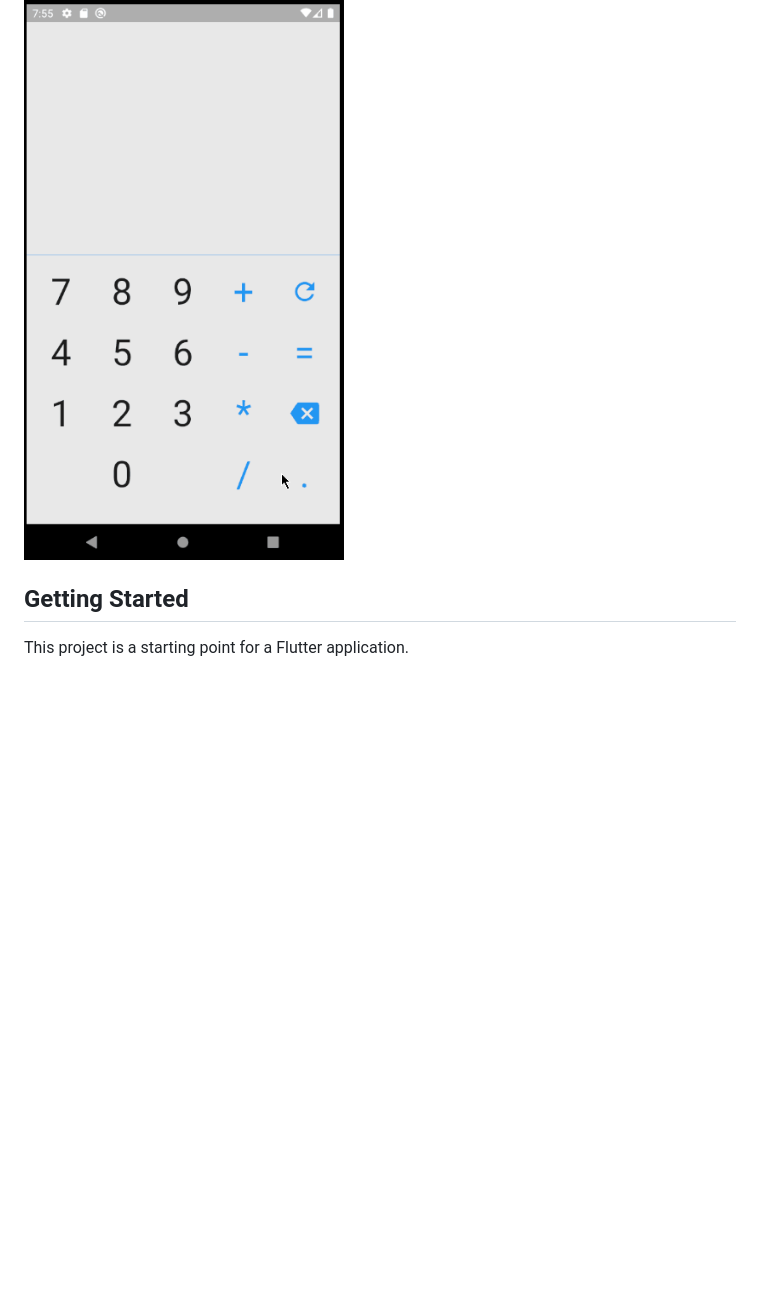
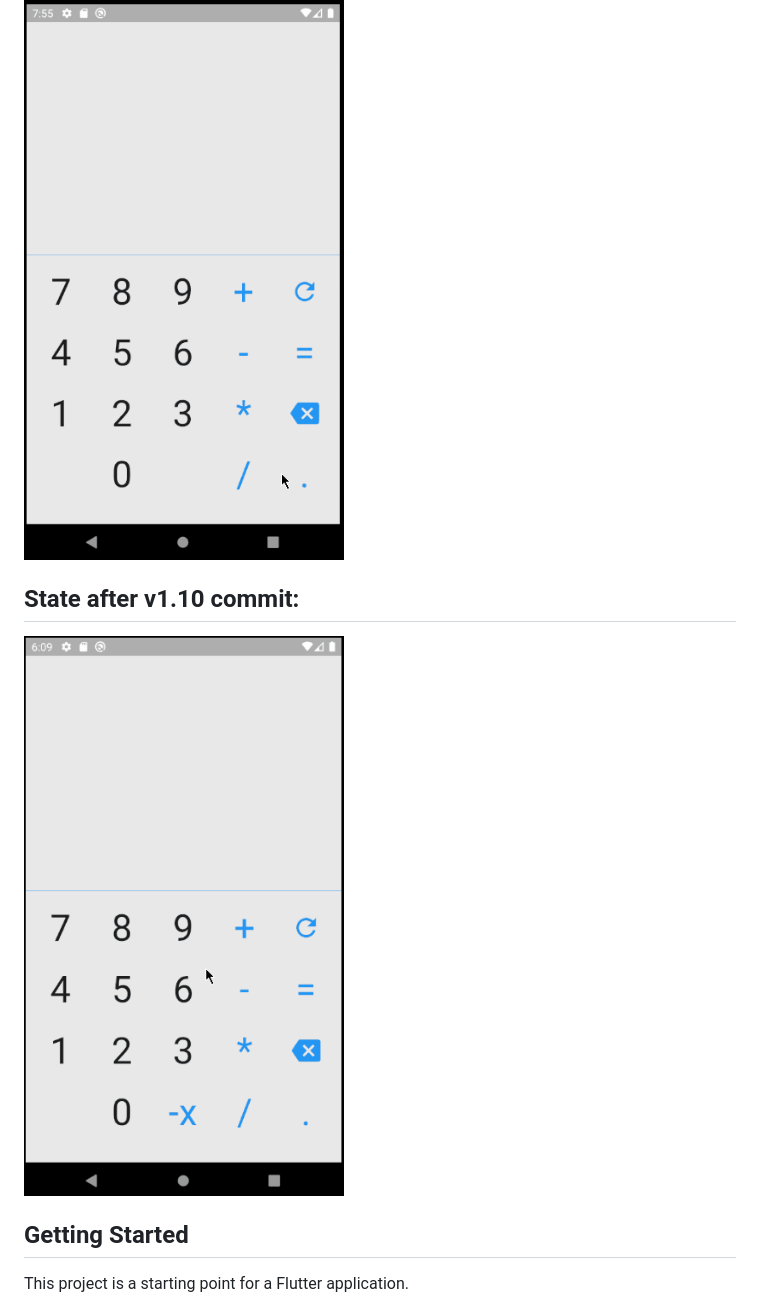
Before and after one commit to AmorimGabrielCE/FlutterProjectsPrototypes, a Markdown page: calculator_prototype/README.md, the part around the change. Drawn GitHub-style; pictures changed too: calculator_prototype/media/appGif_v1.10.gif (added); blank space fills up the shorter version.

Commit message:
Adding app gif in README.

```diff
--- a/calculator_prototype/README.md
+++ b/calculator_prototype/README.md
@@ -14,6 +14,10 @@ A new Flutter project based on https://github.com/florinpop17/app-ideas idea.
 
 ![Alt Text](./media/appGif_v1.05.gif)
 
+## State after v1.10 commit:
+
+![Alt Text](./media/appGif_v1.10.gif)
+
 ## Getting Started
 
 This project is a starting point for a Flutter application.
```
